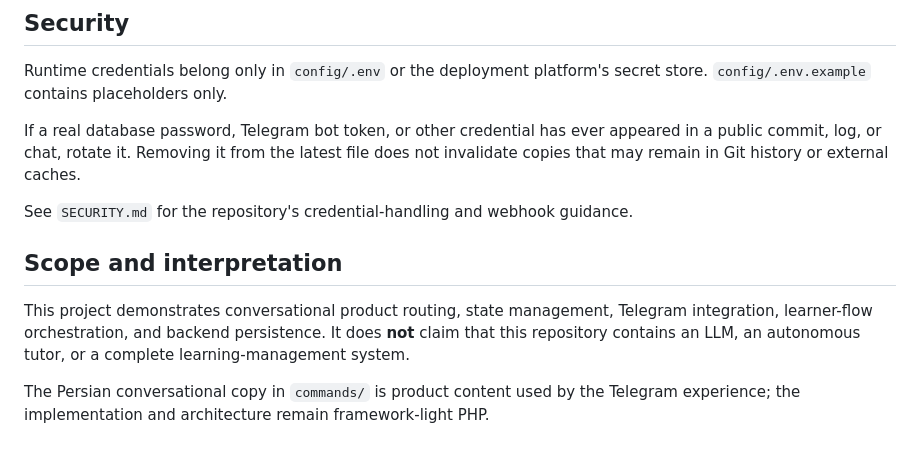
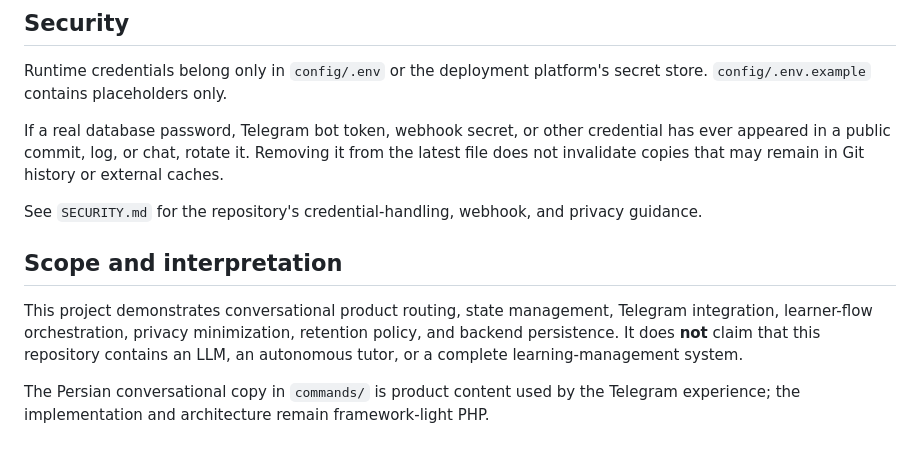
Before and after one commit to AlirezaBelal/conversational-learning-system, a Markdown page: README.md, the part around one of its changes. GitHub-like rendering.

```diff
--- a/README.md
+++ b/README.md
@@ -146,12 +172,12 @@ GitHub Actions runs Composer validation, dependency installation, PHP syntax che
 
 Runtime credentials belong only in `config/.env` or the deployment platform's secret store. `config/.env.example` contains placeholders only.
 
-If a real database password, Telegram bot token, or other credential has ever appeared in a public commit, log, or chat, rotate it. Removing it from the latest file does not invalidate copies that may remain in Git history or external caches.
+If a real database password, Telegram bot token, webhook secret, or other credential has ever appeared in a public commit, log, or chat, rotate it. Removing it from the latest file does not invalidate copies that may remain in Git history or external caches.
 
-See `SECURITY.md` for the repository's credential-handling and webhook guidance.
+See `SECURITY.md` for the repository's credential-handling, webhook, and privacy guidance.
 
 ## Scope and interpretation
 
-This project demonstrates conversational product routing, state management, Telegram integration, learner-flow orchestration, and backend persistence. It does **not** claim that this repository contains an LLM, an autonomous tutor, or a complete learning-management system.
+This project demonstrates conversational product routing, state management, Telegram integration, learner-flow orchestration, privacy minimization, retention policy, and backend persistence. It does **not** claim that this repository contains an LLM, an autonomous tutor, or a complete learning-management system.
 
 The Persian conversational copy in `commands/` is product content used by the Telegram experience; the implementation and architecture remain framework-light PHP.
```
Also changed, not shown: other parts of README.md (+59 -33 lines).
